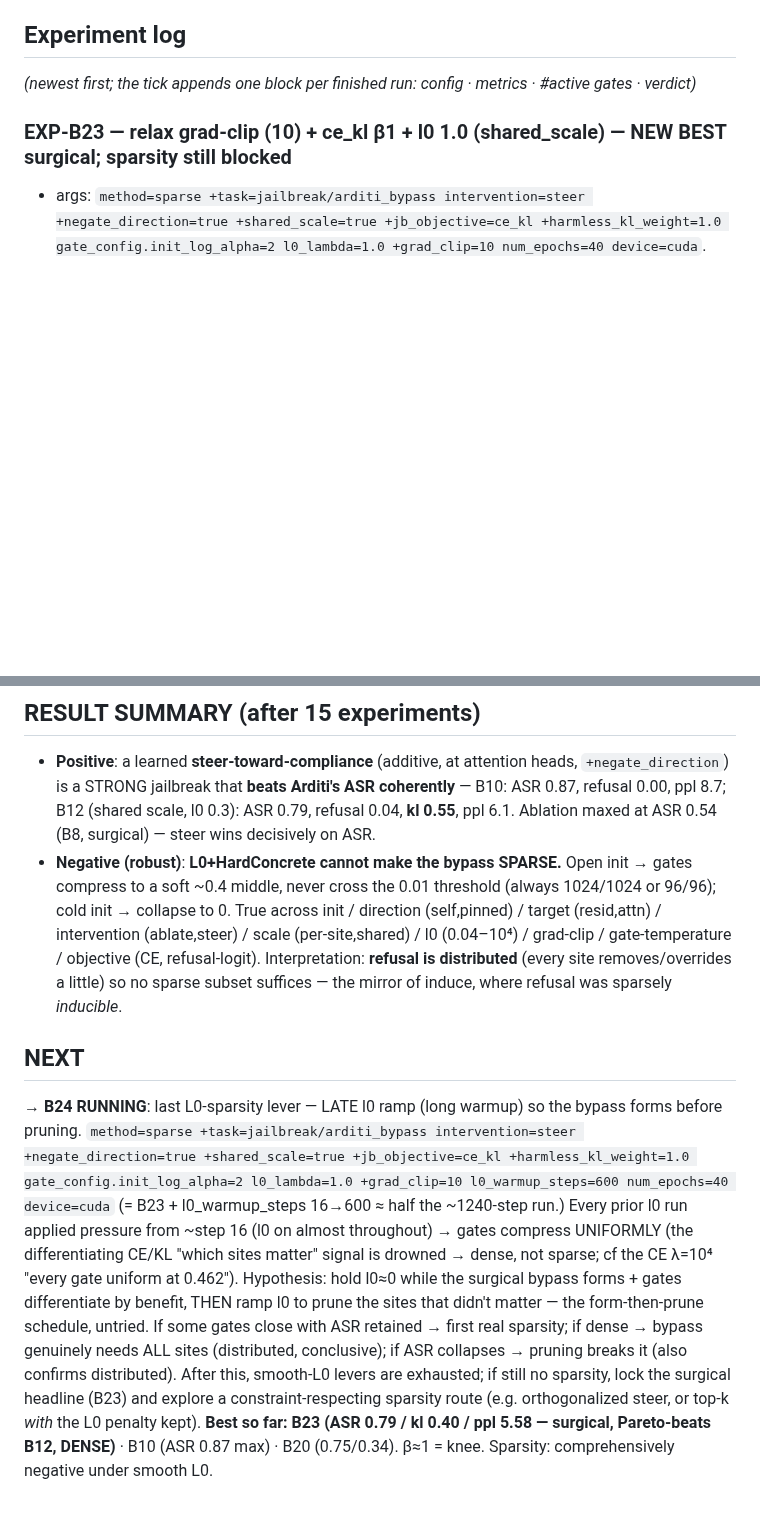
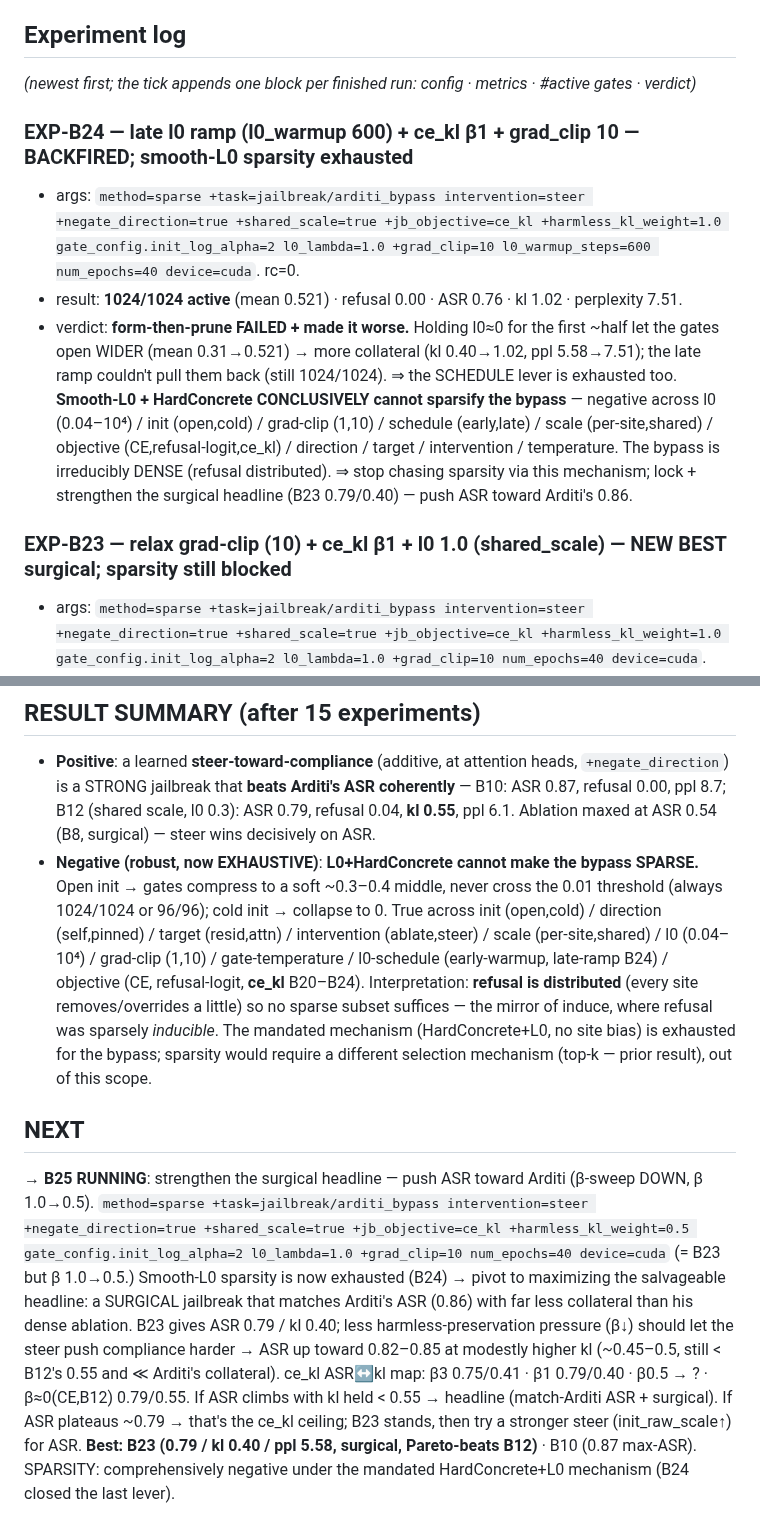
Before and after one commit to jamie-stephenson/sparse-steer, a Markdown page: STATUS.md, 2 parts joined by grey strips. GitHub-like rendering; blank space fills up the shorter version.

Commit message:
exp-b24: late l0 ramp backfired (gates wider, kl 1.02); smooth-l0 sparsity exhausted; pivot to strengthen surgical headline, launch b25 (beta=0.5, push asr)

```diff
--- a/STATUS.md
+++ b/STATUS.md
@@ -37,6 +37,17 @@ with "Could not override 'task'. No match in the defaults list."
 
 ## Experiment log
 *(newest first; the tick appends one block per finished run: config · metrics · #active gates · verdict)*
+
+### EXP-B24 — late l0 ramp (l0_warmup 600) + ce_kl β1 + grad_clip 10 — BACKFIRED; smooth-L0 sparsity exhausted
+- args: `method=sparse +task=jailbreak/arditi_bypass intervention=steer +negate_direction=true +shared_scale=true +jb_objective=ce_kl +harmless_kl_weight=1.0 gate_config.init_log_alpha=2 l0_lambda=1.0 +grad_clip=10 l0_warmup_steps=600 num_epochs=40 device=cuda`. rc=0.
+- result: **1024/1024 active** (mean 0.521) · refusal 0.00 · ASR 0.76 · kl 1.02 · perplexity 7.51.
+- verdict: **form-then-prune FAILED + made it worse.** Holding l0≈0 for the first ~half let the gates open WIDER
+  (mean 0.31→0.521) → more collateral (kl 0.40→1.02, ppl 5.58→7.51); the late ramp couldn't pull them back (still
+  1024/1024). ⇒ the SCHEDULE lever is exhausted too. **Smooth-L0 + HardConcrete CONCLUSIVELY cannot sparsify the
+  bypass** — negative across l0 (0.04–10⁴) / init (open,cold) / grad-clip (1,10) / schedule (early,late) / scale
+  (per-site,shared) / objective (CE,refusal-logit,ce_kl) / direction / target / intervention / temperature. The
+  bypass is irreducibly DENSE (refusal distributed). ⇒ stop chasing sparsity via this mechanism; lock + strengthen
+  the surgical headline (B23 0.79/0.40) — push ASR toward Arditi's 0.86.
 
 ### EXP-B23 — relax grad-clip (10) + ce_kl β1 + l0 1.0 (shared_scale) — NEW BEST surgical; sparsity still blocked
 - args: `method=sparse +task=jailbreak/arditi_bypass intervention=steer +negate_direction=true +shared_scale=true +jb_objective=ce_kl +harmless_kl_weight=1.0 gate_config.init_log_alpha=2 l0_lambda=1.0 +grad_clip=10 num_epochs=40 device=cuda`. rc=0.
@@ -291,23 +302,23 @@ with "Could not override 'task'. No match in the defaults list."
   STRONG jailbreak that **beats Arditi's ASR coherently** — B10: ASR 0.87, refusal 0.00, ppl 8.7; B12 (shared
   scale, l0 0.3): ASR 0.79, refusal 0.04, **kl 0.55**, ppl 6.1. Ablation maxed at ASR 0.54 (B8, surgical) — steer
   wins decisively on ASR.
-- **Negative (robust)**: **L0+HardConcrete cannot make the bypass SPARSE.** Open init → gates compress to a soft
-  ~0.4 middle, never cross the 0.01 threshold (always 1024/1024 or 96/96); cold init → collapse to 0. True across
-  init / direction (self,pinned) / target (resid,attn) / intervention (ablate,steer) / scale (per-site,shared) /
-  l0 (0.04–10⁴) / grad-clip / gate-temperature / objective (CE, refusal-logit). Interpretation: **refusal is
+- **Negative (robust, now EXHAUSTIVE)**: **L0+HardConcrete cannot make the bypass SPARSE.** Open init → gates
+  compress to a soft ~0.3–0.4 middle, never cross the 0.01 threshold (always 1024/1024 or 96/96); cold init →
+  collapse to 0. True across init (open,cold) / direction (self,pinned) / target (resid,attn) / intervention
+  (ablate,steer) / scale (per-site,shared) / l0 (0.04–10⁴) / grad-clip (1,10) / gate-temperature / l0-schedule
+  (early-warmup, late-ramp B24) / objective (CE, refusal-logit, **ce_kl** B20–B24). Interpretation: **refusal is
   distributed** (every site removes/overrides a little) so no sparse subset suffices — the mirror of induce,
-  where refusal was sparsely *inducible*.
+  where refusal was sparsely *inducible*. The mandated mechanism (HardConcrete+L0, no site bias) is exhausted for
+  the bypass; sparsity would require a different selection mechanism (top-k — prior result), out of this scope.
 
 ## NEXT
-→ **B24 RUNNING**: last L0-sparsity lever — LATE l0 ramp (long warmup) so the bypass forms before pruning.
-`method=sparse +task=jailbreak/arditi_bypass intervention=steer +negate_direction=true +shared_scale=true +jb_objective=ce_kl +harmless_kl_weight=1.0 gate_config.init_log_alpha=2 l0_lambda=1.0 +grad_clip=10 l0_warmup_steps=600 num_epochs=40 device=cuda`
-(= B23 + l0_warmup_steps 16→600 ≈ half the ~1240-step run.) Every prior l0 run applied pressure from ~step 16
-(l0 on almost throughout) → gates compress UNIFORMLY (the differentiating CE/KL "which sites matter" signal is
-drowned → dense, not sparse; cf the CE λ=10⁴ "every gate uniform at 0.462"). Hypothesis: hold l0≈0 while the
-surgical bypass forms + gates differentiate by benefit, THEN ramp l0 to prune the sites that didn't matter — the
-form-then-prune schedule, untried. If some gates close with ASR retained → first real sparsity; if dense → bypass
-genuinely needs ALL sites (distributed, conclusive); if ASR collapses → pruning breaks it (also confirms
-distributed). After this, smooth-L0 levers are exhausted; if still no sparsity, lock the surgical headline (B23)
-and explore a constraint-respecting sparsity route (e.g. orthogonalized steer, or top-k *with* the L0 penalty kept).
-**Best so far: B23 (ASR 0.79 / kl 0.40 / ppl 5.58 — surgical, Pareto-beats B12, DENSE)** · B10 (ASR 0.87 max) ·
-B20 (0.75/0.34). β≈1 = knee. Sparsity: comprehensively negative under smooth L0.
+→ **B25 RUNNING**: strengthen the surgical headline — push ASR toward Arditi (β-sweep DOWN, β 1.0→0.5).
+`method=sparse +task=jailbreak/arditi_bypass intervention=steer +negate_direction=true +shared_scale=true +jb_objective=ce_kl +harmless_kl_weight=0.5 gate_config.init_log_alpha=2 l0_lambda=1.0 +grad_clip=10 num_epochs=40 device=cuda`
+(= B23 but β 1.0→0.5.) Smooth-L0 sparsity is now exhausted (B24) → pivot to maximizing the salvageable headline:
+a SURGICAL jailbreak that matches Arditi's ASR (0.86) with far less collateral than his dense ablation. B23 gives
+ASR 0.79 / kl 0.40; less harmless-preservation pressure (β↓) should let the steer push compliance harder → ASR up
+toward 0.82–0.85 at modestly higher kl (~0.45–0.5, still < B12's 0.55 and ≪ Arditi's collateral). ce_kl ASR↔kl map:
+β3 0.75/0.41 · β1 0.79/0.40 · β0.5 → ? · β≈0(CE,B12) 0.79/0.55. If ASR climbs with kl held < 0.55 → headline
+(match-Arditi ASR + surgical). If ASR plateaus ~0.79 → that's the ce_kl ceiling; B23 stands, then try a stronger
+steer (init_raw_scale↑) for ASR. **Best: B23 (0.79 / kl 0.40 / ppl 5.58, surgical, Pareto-beats B12)** · B10 (0.87
+max-ASR). SPARSITY: comprehensively negative under the mandated HardConcrete+L0 mechanism (B24 closed the last lever).
```
